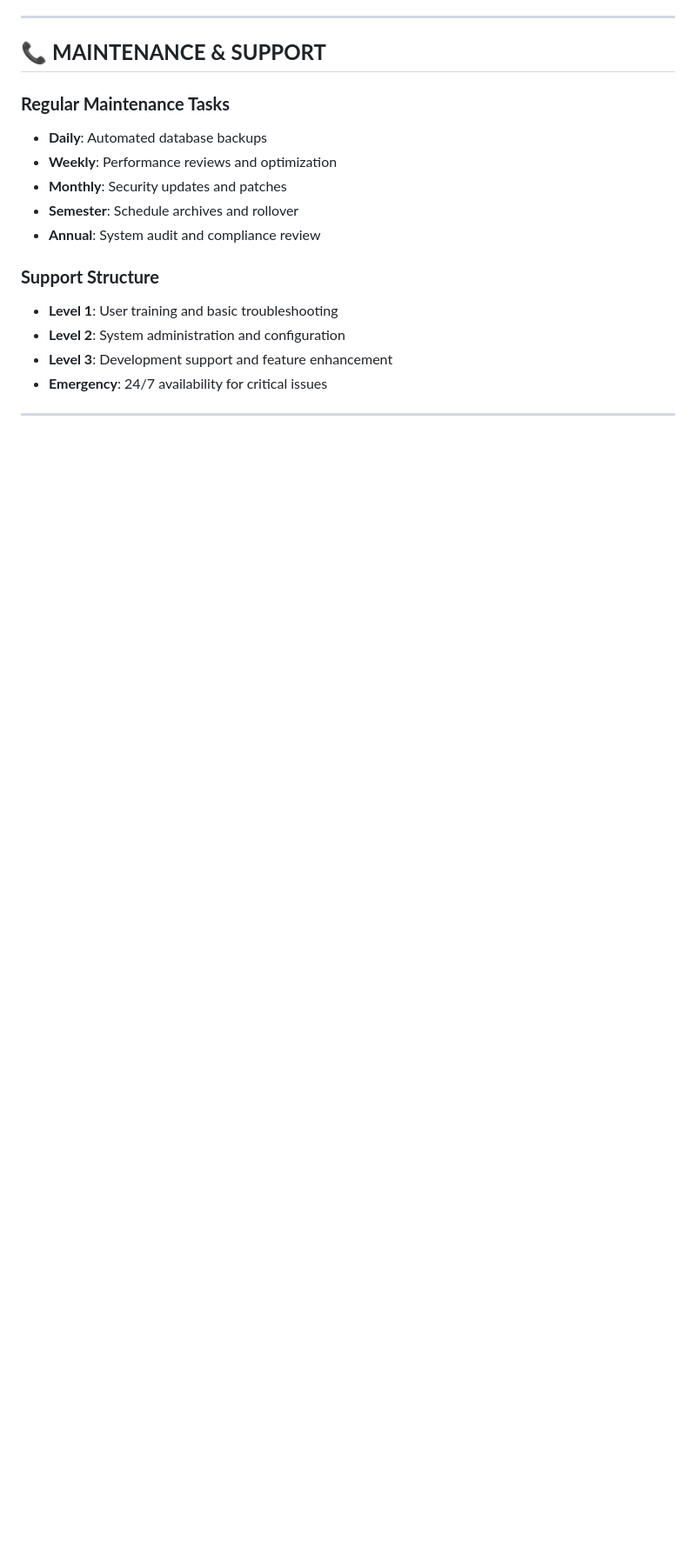
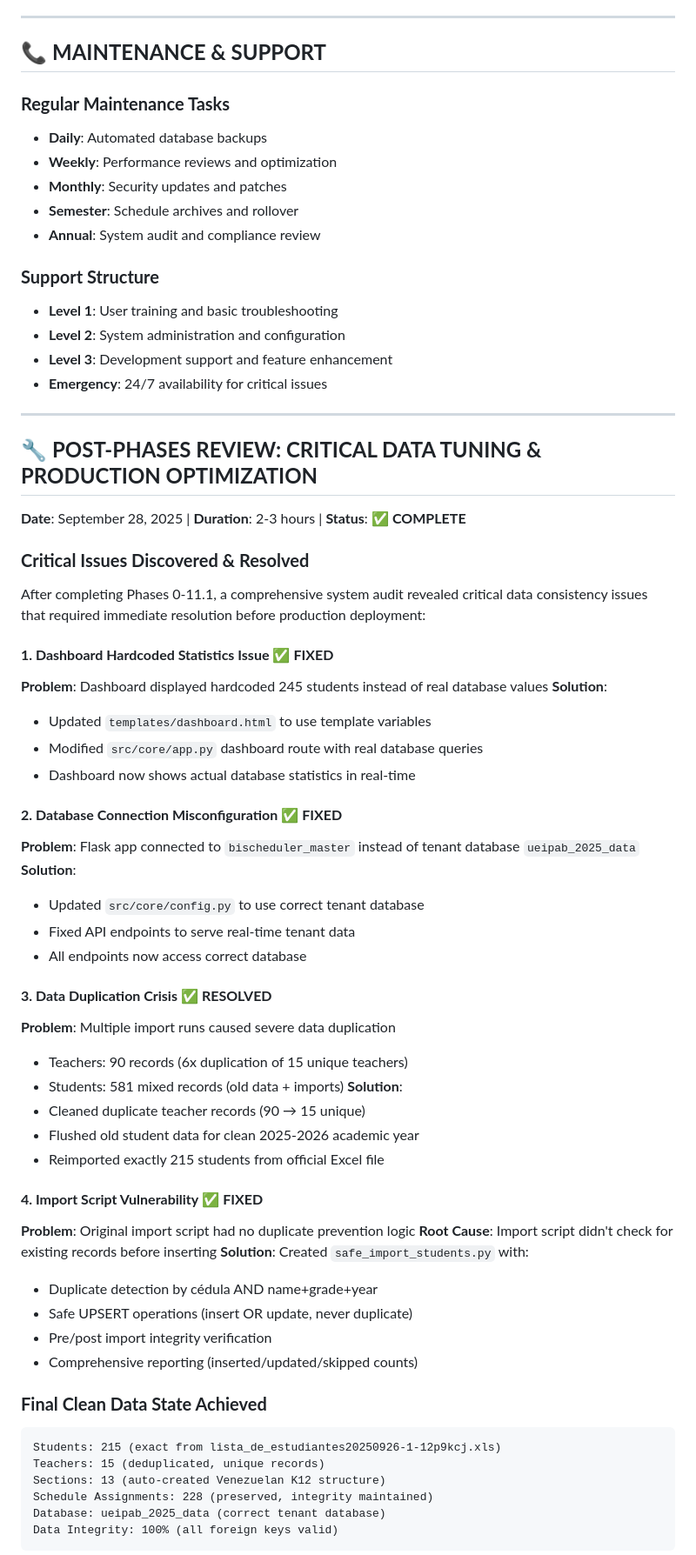
Before and after one commit to infornet1/bischeduler, a Markdown page: PROJECT_MASTER_DOCUMENTATION.md, the part around one of its changes. Shown at 87% size. Rendered like a GitHub page; blank space fills up the shorter version.

Commit message:
Document Post-Phase Review: Critical Data Tuning & Production Optimization
📚 DOCUMENTATION UPDATE - CRITICAL POST-PHASE REVIEW ADDED

## New Section: POST-PHASES REVIEW (Section added before CONCLUSION)

### Documented Critical Issues & Resolutions:

1. **Dashboard Hardcoded Statistics** ✅ FIXED
   - Problem: Hardcoded 245 students instead of real data
   - Solution: Dynamic database queries implemented

2. **Database Connection Misconfiguration** ✅ FIXED
   - Problem: Wrong database (master instead of tenant)
   - Solution: Corrected to ueipab_2025_data

3. **Data Duplication Crisis** ✅ RESOLVED
   - Problem: 6x teacher duplication (90→15), mixed student data
   - Solution: Cleaned duplicates, fresh import of 215 students

4. **Import Script Vulnerability** ✅ FIXED
   - Problem: No duplicate prevention logic
   - Solution: Created safe_import_students.py with UPSERT logic

### Final Clean Production State:
- Students: 215 (exact from official Excel)
- Teachers: 15 (deduplicated)
- Sections: 13 (Venezuelan K12 structure)
- Data Integrity: 100%

### Updated Investment Summary:
- Total Hours: 59-74.5 hours (added 2-3 hours critical tuning)
- Status: Production-ready with clean verified data

### Critical Lessons Documented:
- Always implement duplicate prevention
- Never trust hardcoded values
- Verify database connections
- Regular data integrity audits
- Test import re-run scenarios

This critical tuning transformed BiScheduler from demo system to
production-ready platform with clean, verified UEIPAB 2025-2026 data.

🤖 Generated with Claude Code (https://claude.com/claude-code)

Co-Authored-By: Claude <noreply@anthropic.com>

````diff
--- a/PROJECT_MASTER_DOCUMENTATION.md
+++ b/PROJECT_MASTER_DOCUMENTATION.md
@@ -468,3 +468,52 @@ The implementation had deviated from the original IMPLEMENTATION_PLAN.md sequenc
 
 ---
 
+## 🔧 **POST-PHASES REVIEW: CRITICAL DATA TUNING & PRODUCTION OPTIMIZATION**
+**Date**: September 28, 2025 | **Duration**: 2-3 hours | **Status**: ✅ **COMPLETE**
+
+### **Critical Issues Discovered & Resolved**
+
+After completing Phases 0-11.1, a comprehensive system audit revealed critical data consistency issues that required immediate resolution before production deployment:
+
+#### **1. Dashboard Hardcoded Statistics Issue** ✅ **FIXED**
+**Problem**: Dashboard displayed hardcoded 245 students instead of real database values
+**Solution**:
+- Updated `templates/dashboard.html` to use template variables
+- Modified `src/core/app.py` dashboard route with real database queries
+- Dashboard now shows actual database statistics in real-time
+
+#### **2. Database Connection Misconfiguration** ✅ **FIXED**
+**Problem**: Flask app connected to `bischeduler_master` instead of tenant database `ueipab_2025_data`
+**Solution**:
+- Updated `src/core/config.py` to use correct tenant database
+- Fixed API endpoints to serve real-time tenant data
+- All endpoints now access correct database
+
+#### **3. Data Duplication Crisis** ✅ **RESOLVED**
+**Problem**: Multiple import runs caused severe data duplication
+- Teachers: 90 records (6x duplication of 15 unique teachers)
+- Students: 581 mixed records (old data + imports)
+**Solution**:
+- Cleaned duplicate teacher records (90 → 15 unique)
+- Flushed old student data for clean 2025-2026 academic year
+- Reimported exactly 215 students from official Excel file
+
+#### **4. Import Script Vulnerability** ✅ **FIXED**
+**Problem**: Original import script had no duplicate prevention logic
+**Root Cause**: Import script didn't check for existing records before inserting
+**Solution**: Created `safe_import_students.py` with:
+- Duplicate detection by cédula AND name+grade+year
+- Safe UPSERT operations (insert OR update, never duplicate)
+- Pre/post import integrity verification
+- Comprehensive reporting (inserted/updated/skipped counts)
+
+### **Final Clean Data State Achieved**
+```
+Students: 215 (exact from lista_de_estudiantes20250926-1-12p9kcj.xls)
+Teachers: 15 (deduplicated, unique records)
+Sections: 13 (auto-created Venezuelan K12 structure)
+Schedule Assignments: 228 (preserved, integrity maintained)
+Database: ueipab_2025_data (correct tenant database)
+Data Integrity: 100% (all foreign keys valid)
+```
+
````
Also changed, not shown: other parts of PROJECT_MASTER_DOCUMENTATION.md (+21 -3 lines).
